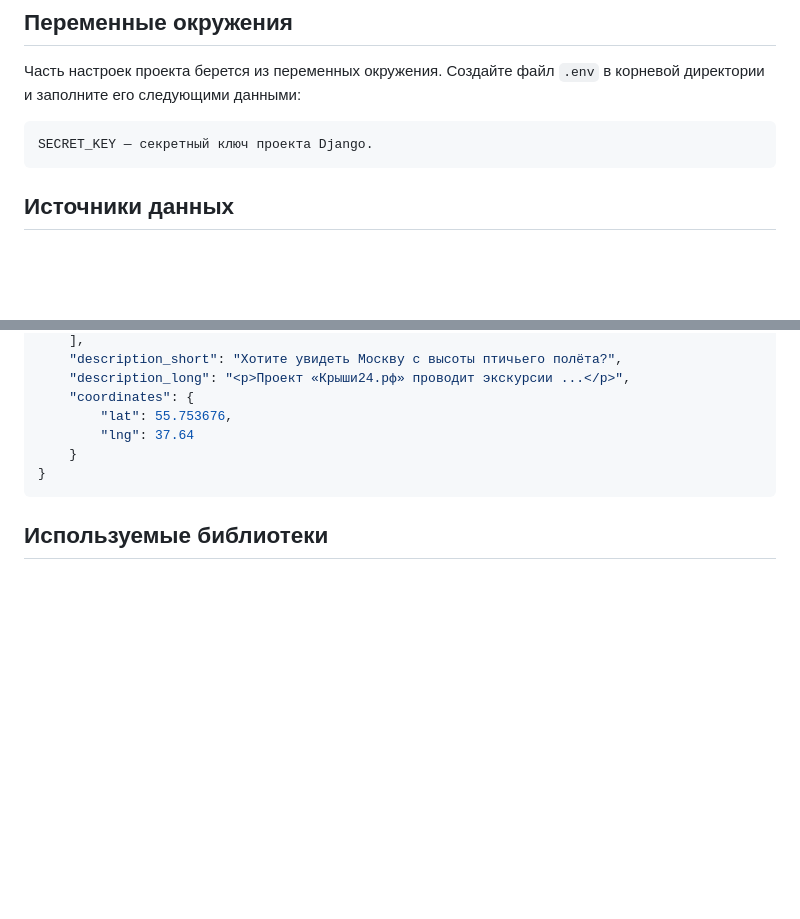
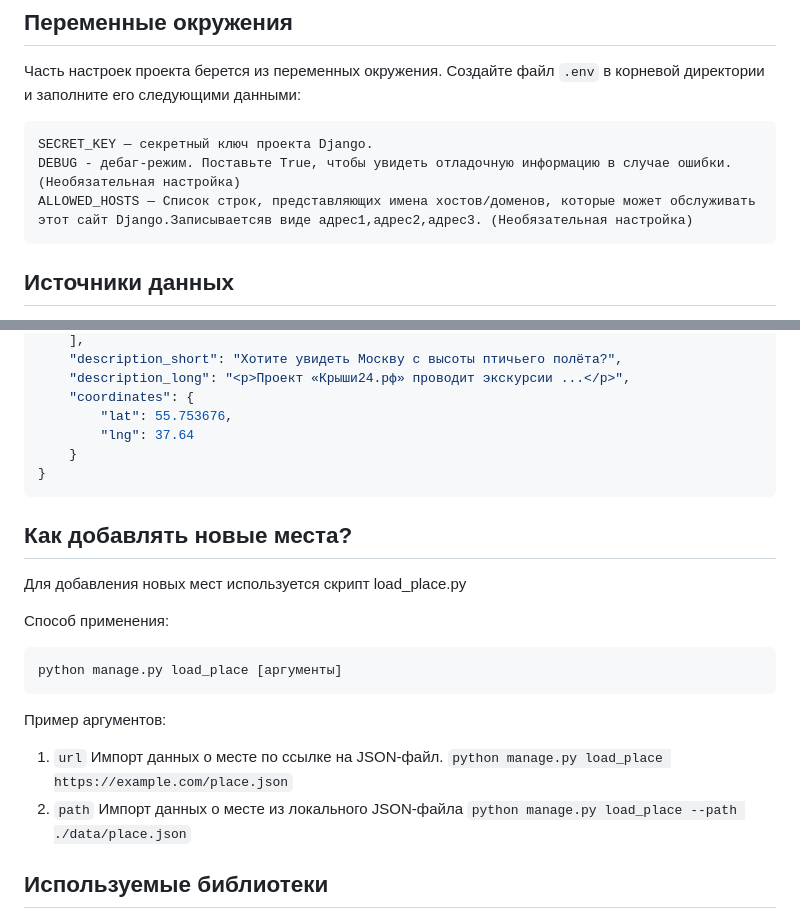
Before and after one commit to Nik-olaso/yandex_afisha, a Markdown page: README.md, 2 parts joined by grey strips. GitHub-like rendering; blank space fills up the shorter version.

Commit message:
Добавил пункт про load_place в README.md

````diff
--- a/README.md
+++ b/README.md
@@ -28,6 +28,8 @@
 Часть настроек проекта берется из переменных окружения. Создайте файл `.env` в корневой директории и заполните его следующими данными:
   ```
   SECRET_KEY — секретный ключ проекта Django.
+  DEBUG - дебаг-режим. Поставьте True, чтобы увидеть отладочную информацию в случае ошибки. (Необязательная настройка)
+  ALLOWED_HOSTS — Список строк, представляющих имена хостов/доменов, которые может обслуживать этот сайт Django.Записываетсяв виде адрес1,адрес2,адрес3. (Необязательная настройка)
   ```
 
 ## Источники данных
@@ -87,6 +89,27 @@
 }
 ```
 
+## Как добавлять новые места?
+
+Для добавления новых мест используется скрипт load_place.py
+
+Способ применения:
+```
+python manage.py load_place [аргументы]
+```
+
+Пример аргументов:
+  1. `url`
+    Импорт данных о месте по ссылке на JSON-файл.
+    ```
+      python manage.py load_place https://example.com/place.json
+    ```
+  2. `path`
+    Импорт данных о месте из локального JSON-файла
+    ```
+      python manage.py load_place --path ./data/place.json
+    ```
+
 ## Используемые библиотеки
 
 * [Leaflet](https://leafletjs.com/) — отрисовка карты
````
